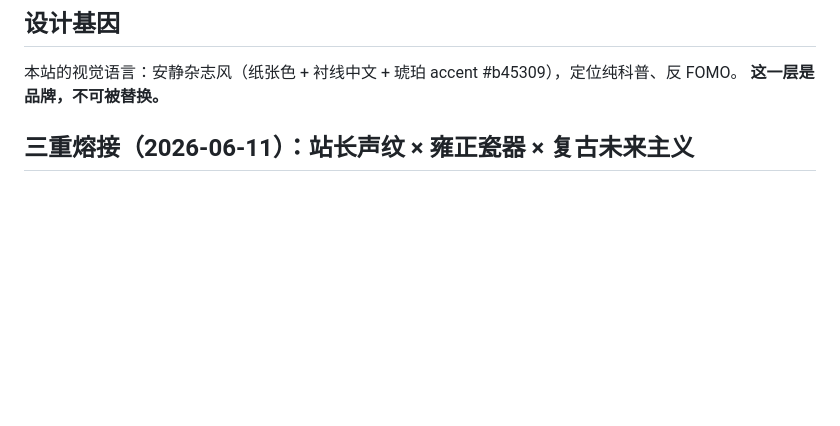
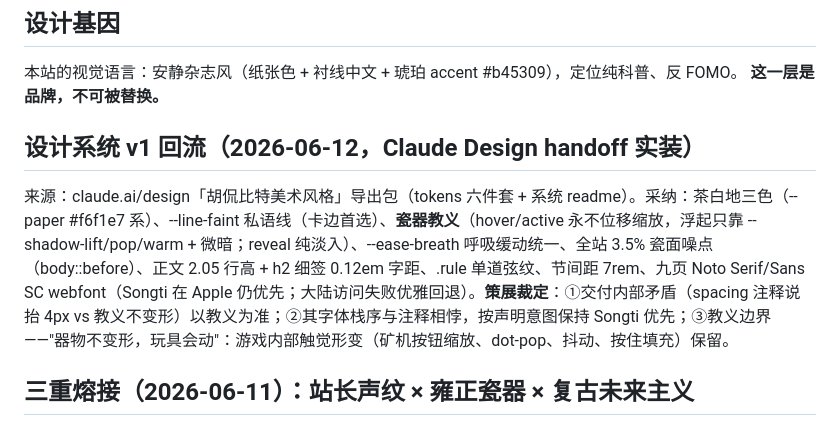
Before and after one commit to Roserparker/hukanbit, a Markdown page: DESIGN-NOTES.md, the part around the change. Rendered like a GitHub page; blank space fills up the shorter version.

Commit message:
设计笔记：记录 v1 令牌回流与三项策展裁定

```diff
--- a/DESIGN-NOTES.md
+++ b/DESIGN-NOTES.md
@@ -3,6 +3,9 @@
 ## 设计基因
 本站的视觉语言：安静杂志风（纸张色 + 衬线中文 + 琥珀 accent #b45309），定位纯科普、反 FOMO。
 **这一层是品牌，不可被替换。**
+
+## 设计系统 v1 回流（2026-06-12，Claude Design handoff 实装）
+来源：claude.ai/design「胡侃比特美术风格」导出包（tokens 六件套 + 系统 readme）。采纳：茶白地三色（--paper #f6f1e7 系）、--line-faint 私语线（卡边首选）、**瓷器教义**（hover/active 永不位移缩放，浮起只靠 --shadow-lift/pop/warm + 微暗；reveal 纯淡入）、--ease-breath 呼吸缓动统一、全站 3.5% 瓷面噪点（body::before）、正文 2.05 行高 + h2 细签 0.12em 字距、.rule 单道弦纹、节间距 7rem、九页 Noto Serif/Sans SC webfont（Songti 在 Apple 仍优先；大陆访问失败优雅回退）。**策展裁定**：①交付内部矛盾（spacing 注释说抬 4px vs 教义不变形）以教义为准；②其字体栈序与注释相悖，按声明意图保持 Songti 优先；③教义边界——"器物不变形，玩具会动"：游戏内部触觉形变（矿机按钮缩放、dot-pop、抖动、按住填充）保留。
 
 ## 三重熔接（2026-06-11）：站长声纹 × 雍正瓷器 × 复古未来主义
 - **站长声纹**：蒸馏为 `~/.claude/skills/hukanbit-author-perspective/`（6/6 质检，100% 一手语料）。全站新文案须过该 skill 的反模式清单（不喊单、嘲讽对系统不对读者、幽默后上秤）。
```
